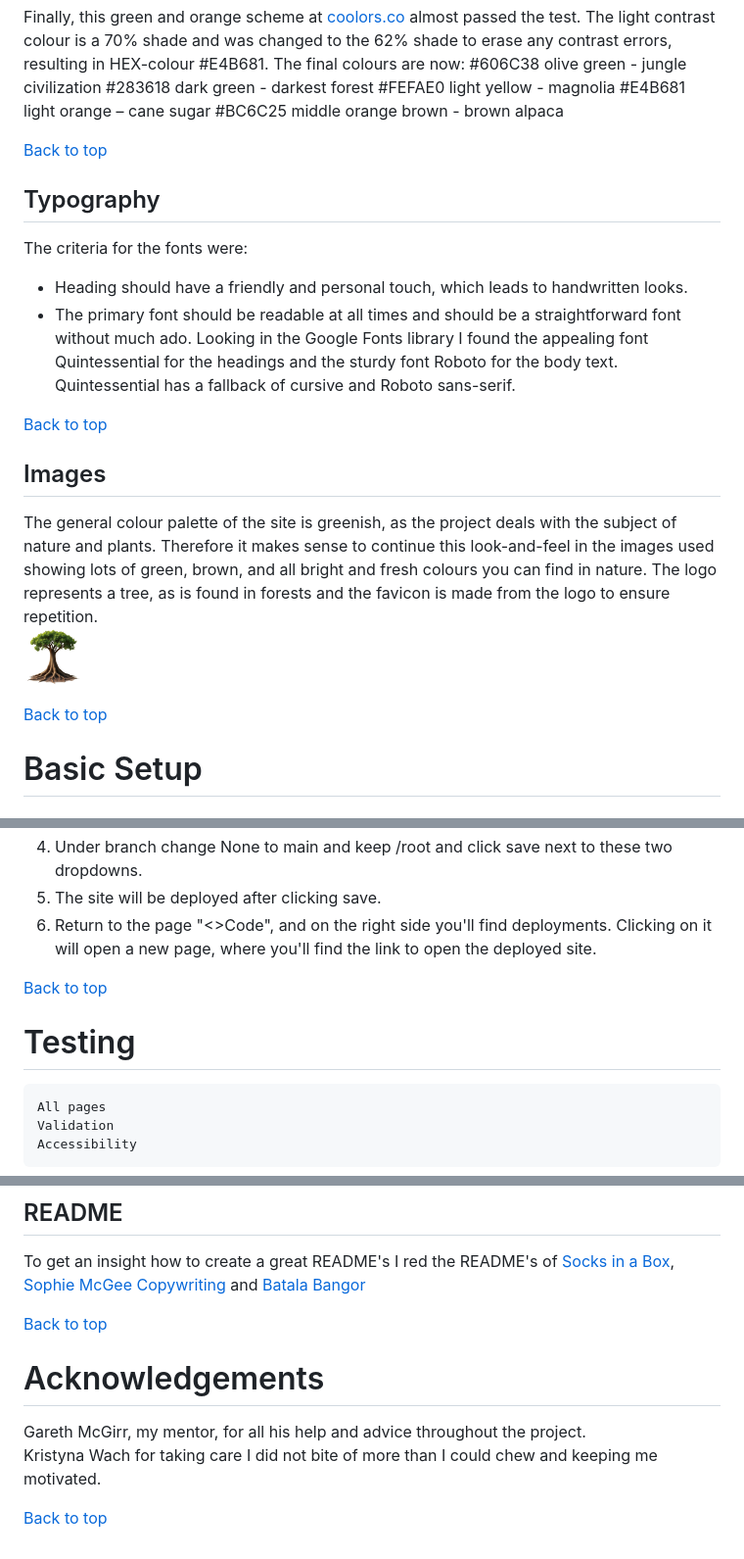
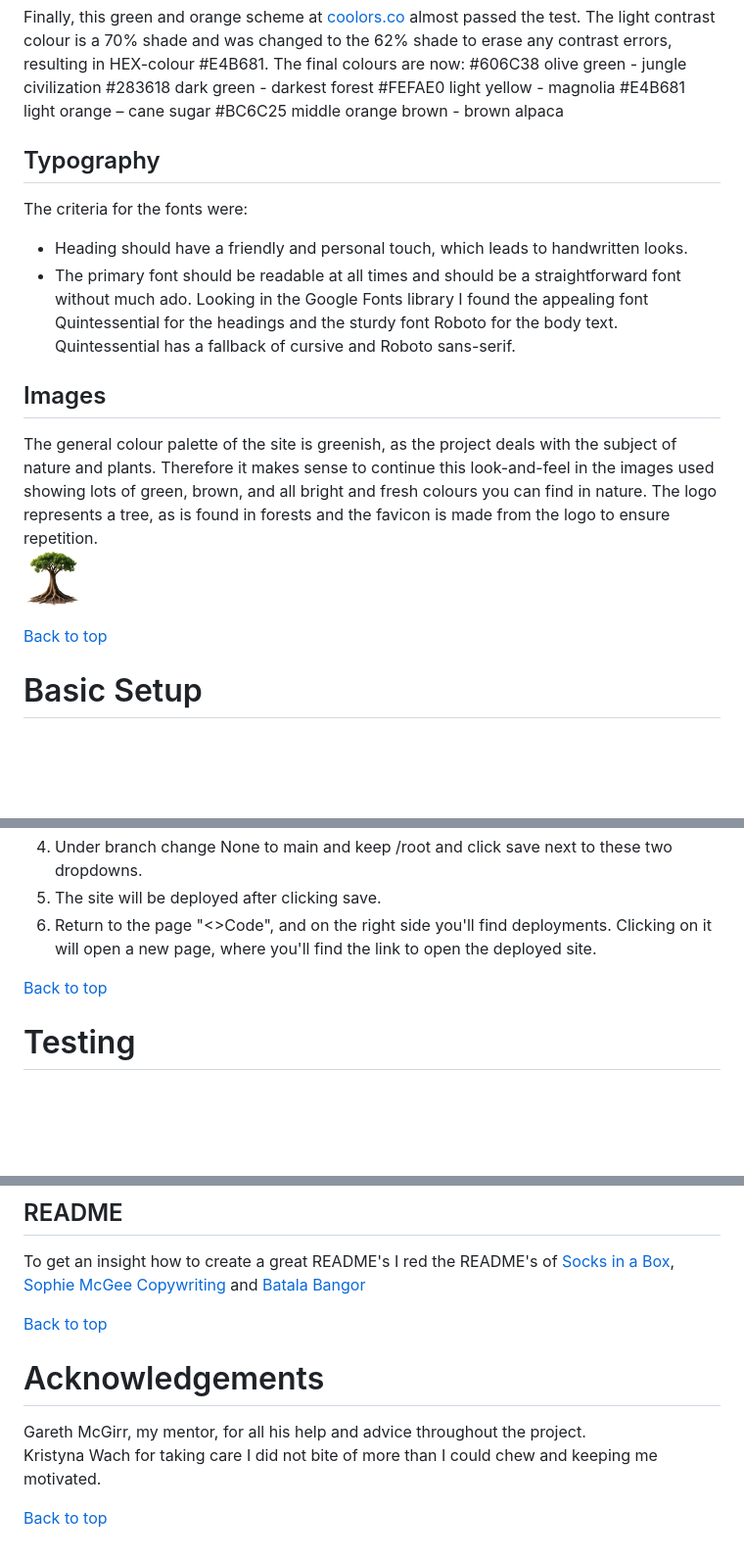
Before and after one commit to CSS-Angie/Food-Forest-Foraging, a Markdown page: README.md, 3 parts joined by grey strips. Shown: that part at 98% size. Rendered like a GitHub page; blank space fills up the shorter version.

```diff
--- a/README.md
+++ b/README.md
@@ -239,9 +239,6 @@ The final colours are now:
 #E4B681 light orange – cane sugar
 #BC6C25 middle orange brown - brown alpaca
 
-
-[Back to top](<#contents>)
-
 ## Typography
 
 The criteria for the fonts were:
@@ -250,9 +247,6 @@ The criteria for the fonts were:
 Looking in the Google Fonts library I found the appealing font Quintessential for the headings and the sturdy font Roboto for the body text.
 Quintessential has a fallback of cursive and Roboto sans-serif.
 
-
-[Back to top](<#contents>)
-
 ## Images
 
 The general colour palette of the site is greenish, as the project deals with the subject of nature and plants. Therefore it makes sense to continue this look-and-feel in  the images  used showing lots of green, brown, and all bright and fresh colours you can find in nature.
@@ -260,7 +254,7 @@ The logo represents a tree, as is found in forests and the favicon is made from
 ![logo website](assets/images/logo.png)
 
 
-[Back to top](<#contents>)
+[Back to top](<# Table of Contents>)
 
 # Basic Setup
 
@@ -394,11 +401,8 @@ To deploy the website next steps should be taken:
 6. The site will be deployed after clicking save.
 7. Return to the page "<>Code", and on the right side you'll find deployments. Clicking on it will open a new page, where you'll find the link to open the deployed site.
 
-[Back to top](<#contents>)
+[Back to top](<# Table of Contents>)
 
 
 # Testing
-	All pages
-	Validation
-	Accessibility
 
@@ -461,11 +499,11 @@ XML-Sitemap was created with the free [Online Sitemap Generator](https://www.xml
 ## README
 To get an insight how to create a great README's I red the README's of [Socks in a Box](https://github.com/catapam/socks-in-a-box/blob/main/README.md), [Sophie McGee Copywriting](https://github.com/SophieMcGee/sophie-mcgee-copywriting/blob/main/README.md) and [Batala Bangor](https://github.com/emmahewson/mp1_batala_bangor/blob/main/README.md)
 
-[Back to top](<#contents>)
+[Back to top](<# Table of Contents>)
 
 
 # Acknowledgements
 Gareth McGirr, my mentor, for all his help and advice throughout the project.<br>
 Kristyna Wach for taking care I did not bite of more than I could chew and keeping me motivated.
 
-[Back to top](<#contents>)
+[Back to top](<# Table of Contents>)
```
Also changed, not shown: other parts of README.md (+56 -9 lines).
